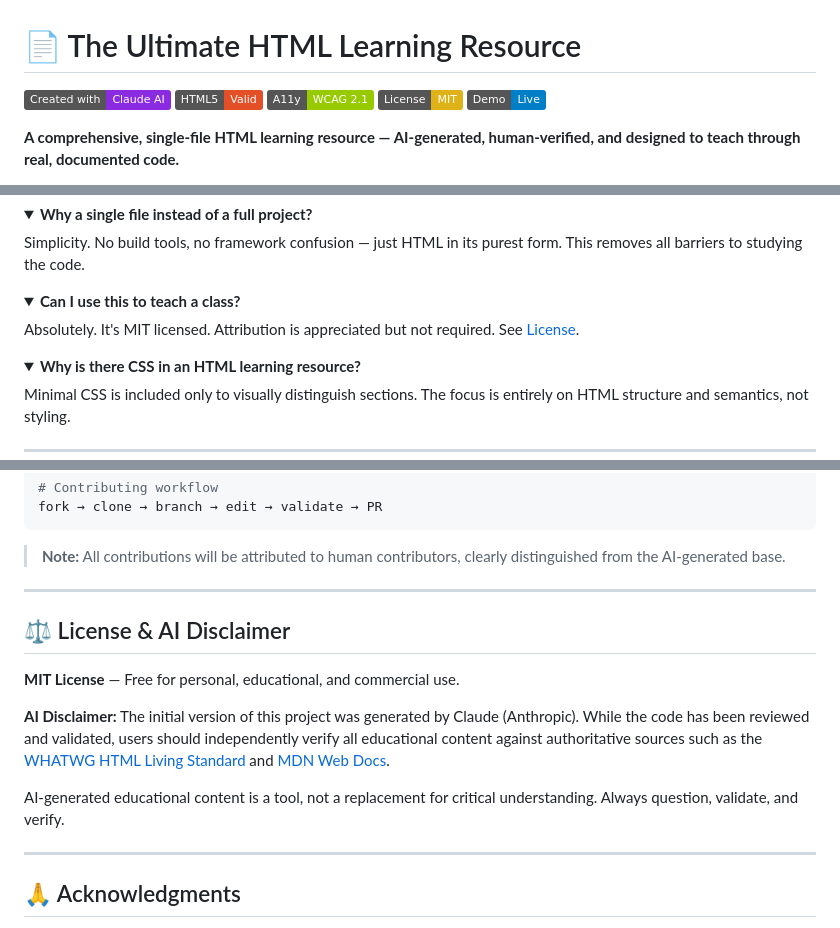
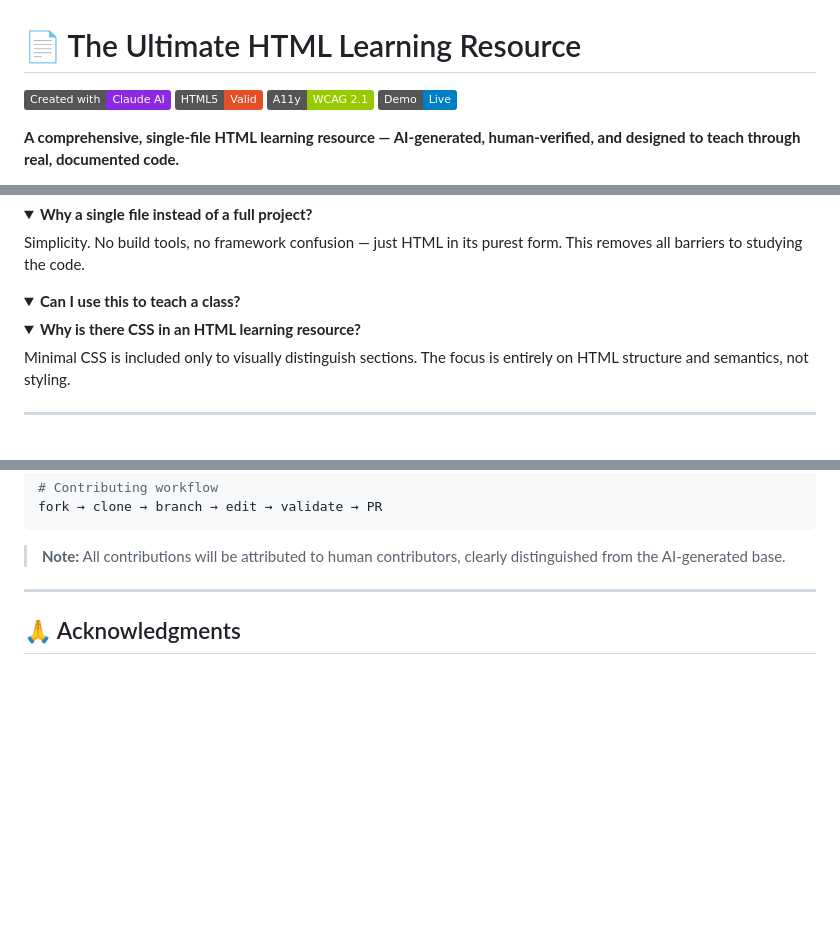
Before and after one commit to MParsaAhmadi/html-learning-lab, a Markdown page: README.md, 3 parts joined by grey strips. Drawn GitHub-style; folded sections open; badges without logos; blank space fills up the shorter version.

Commit message:
Remove License and AI Disclaimer from README
Removed License and AI Disclaimer sections from README.

```diff
--- a/README.md
+++ b/README.md
@@ -3,7 +3,6 @@
 [![AI-Assisted](https://img.shields.io/badge/Created%20with-Claude%20AI-blueviolet?logo=anthropic&logoColor=white)](https://www.anthropic.com)
 [![HTML5](https://img.shields.io/badge/HTML5-Valid-E34F26?logo=html5&logoColor=white)](https://validator.w3.org/)
 [![Accessibility](https://img.shields.io/badge/A11y-WCAG%202.1-green?logo=accessibility)](https://www.w3.org/WAI/WCAG21/quickref/)
-[![License: MIT](https://img.shields.io/badge/License-MIT-yellow.svg)](LICENSE)
 [![GitHub Pages](https://img.shields.io/badge/Demo-Live-blue?logo=github)](https://mparsaahmadi.github.io/html-learning-lab/)
 
 **A comprehensive, single-file HTML learning resource — AI-generated, human-verified, and designed to teach through real, documented code.**
@@ -209,9 +206,6 @@ Simplicity. No build tools, no framework confusion — just HTML in its purest f
 <details>
 <summary><strong>Can I use this to teach a class?</strong></summary>
 
-Absolutely. It's MIT licensed. Attribution is appreciated but not required. See [License](#-license--ai-disclaimer).
-</details>
-
 <details>
 <summary><strong>Why is there CSS in an HTML learning resource?</strong></summary>
 
@@ -236,15 +230,6 @@ fork → clone → branch → edit → validate → PR
 
 > **Note:** All contributions will be attributed to human contributors, clearly distinguished from the AI-generated base.
 
----
-
-## ⚖️ License & AI Disclaimer
-
-**MIT License** — Free for personal, educational, and commercial use.
-
-**AI Disclaimer:** The initial version of this project was generated by Claude (Anthropic). While the code has been reviewed and validated, users should independently verify all educational content against authoritative sources such as the [WHATWG HTML Living Standard](https://html.spec.whatwg.org/) and [MDN Web Docs](https://developer.mozilla.org/).
-
-AI-generated educational content is a tool, not a replacement for critical understanding. Always question, validate, and verify.
 
 ---
 
```
Also changed, not shown: other parts of README.md (+0 -2 lines).
